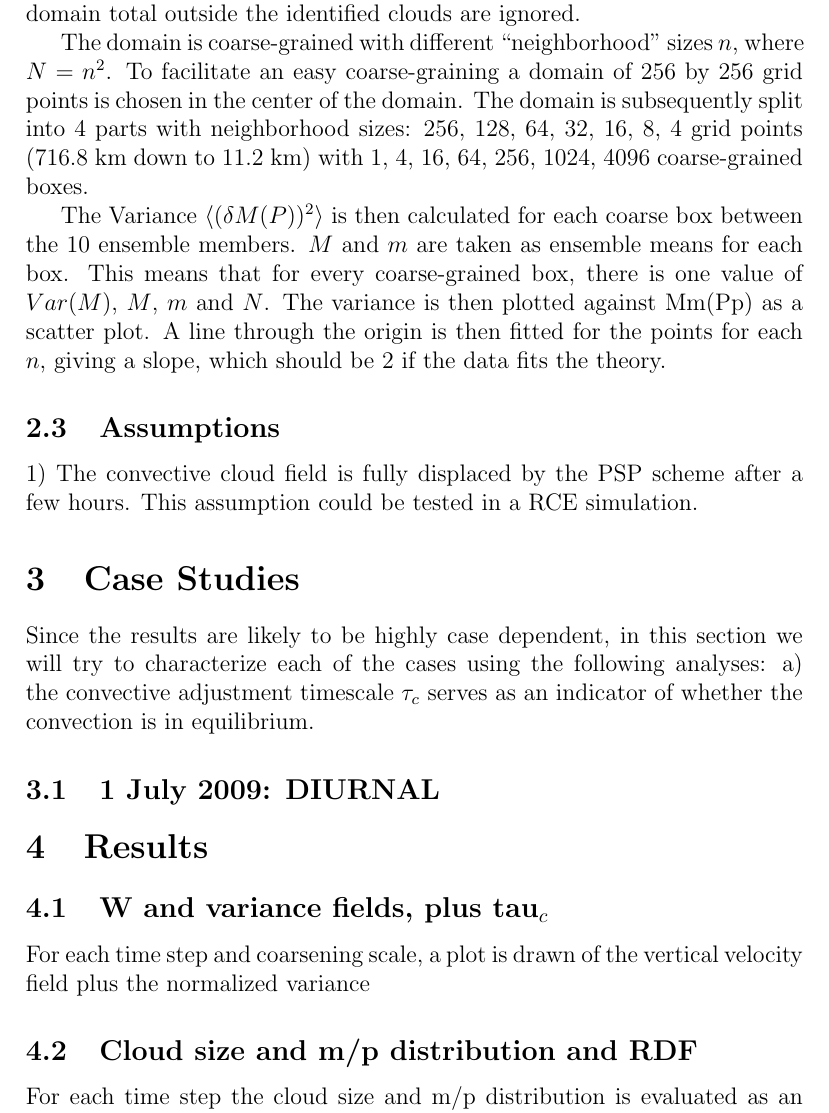
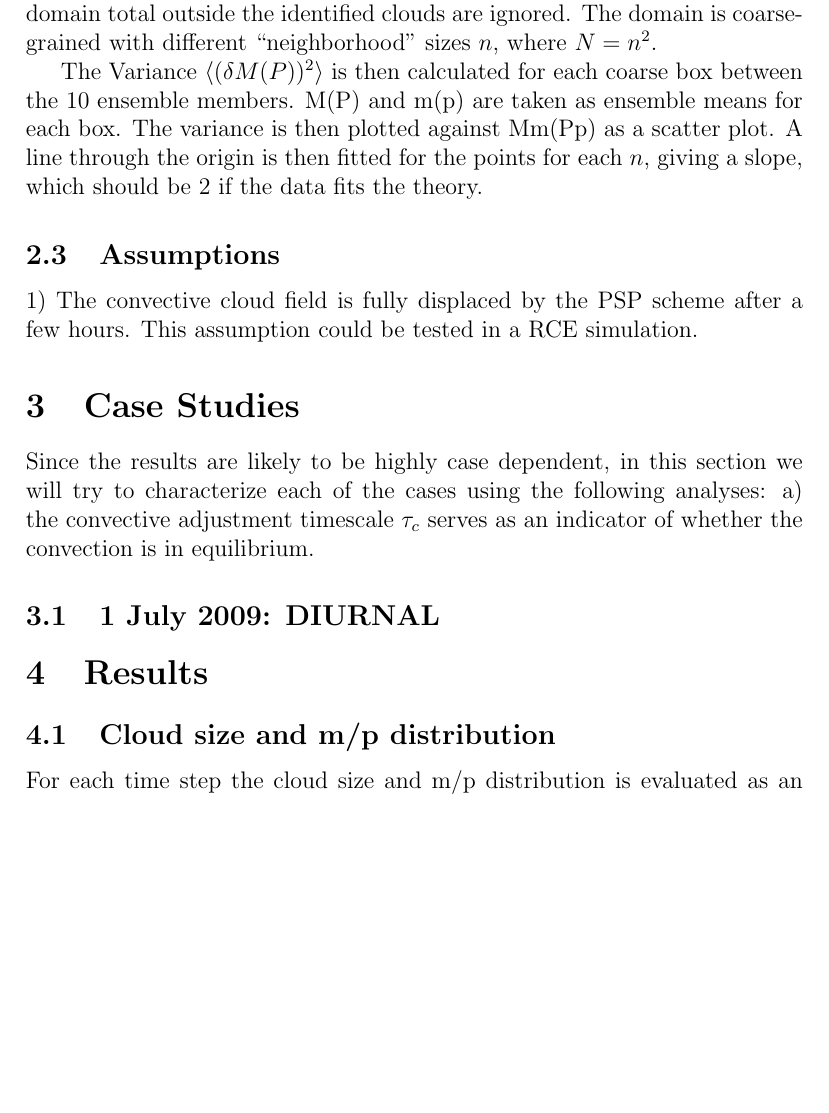
Before and after one commit to raspstephan/convective_variability_analysis, a LaTeX document (variance.tex): part of page 3 of 4, cut so that both start at the same text, the shorter picture padded with empty space. Compiled offline with pdfLaTeX.

```diff
--- a/variance.tex
+++ b/variance.tex
@@ -49,10 +49,7 @@
 
-The values for $m$($p$) were computed as  $m_i = \rho \Delta x^2 \sum_{pixel} w$. To get values for $M$($P$) and the number of clouds in the domain $N$, all the clouds were summed up. This means that positive (or negative) contributions to the domain total outside the identified clouds are ignored.
+The values for $m$($p$) were computed as  $m_i = \rho \Delta x^2 \sum_{pixel} w$. To get values for $M$($P$) and the number of clouds in the domain $N$, all the clouds were summed up. This means that positive (or negative) contributions to the domain total outside the identified clouds are ignored. The domain is coarse-grained with different ``neighborhood'' sizes $n$, where $N = n^2$.
 
-The domain is coarse-grained with different ``neighborhood'' sizes $n$, where $N = n^2$. To facilitate an easy coarse-graining a domain of 256 by 256 grid points is chosen in the center of the domain. The domain is subsequently split into 4 parts with neighborhood sizes: 256, 128, 64, 32, 16, 8, 4 grid points (716.8 km down to 11.2 km) with 1, 4, 16, 64, 256, 1024, 4096 coarse-grained boxes.
-
-The Variance $\langle (\delta M(P))^2 \rangle$ is then calculated for each coarse box between the 10 ensemble members. $M$ and $m$ are taken as ensemble means for each box. This means that for every coarse-grained box, there is one value of $Var(M)$, $M$, $m$ and $N$.
- The variance is then plotted against Mm(Pp) as a scatter plot. A line through the origin is then fitted for the points for each $n$, giving a slope, which should be 2 if the data fits the theory.
+The Variance $\langle (\delta M(P))^2 \rangle$ is then calculated for each coarse box between the 10 ensemble members. M(P) and m(p) are taken as ensemble means for each box. The variance is then plotted against Mm(Pp) as a scatter plot. A line through the origin is then fitted for the points for each $n$, giving a slope, which should be 2 if the data fits the theory.
 
 \subsection{Assumptions}
 1) The convective cloud field is fully displaced by the PSP scheme after a few hours. This assumption could be tested in a RCE simulation.
@@ -62,8 +59,6 @@
 \subsection{1 July 2009: DIURNAL}
 
 \section{Results}
-\subsection{W and variance fields, plus tau_c}
-For each time step and coarsening scale, a plot is drawn of the vertical velocity field plus the normalized variance
+\subsection{Cloud size and m/p distribution}
+For each time step the cloud size and m/p distribution is evaluated as an ensemble average.
 
-\subsection{Cloud size and m/p distribution and RDF}
-For each time step the cloud size and m/p distribution is evaluated as an ensemble average over the whole analysis domain. Figure \ref{fig:} shows one this distribution for one time step (12UTC). Plots for all time steps can be found at ...
```
Also changed, not shown: variance.tex (12 more changed lines), 1 other file.
